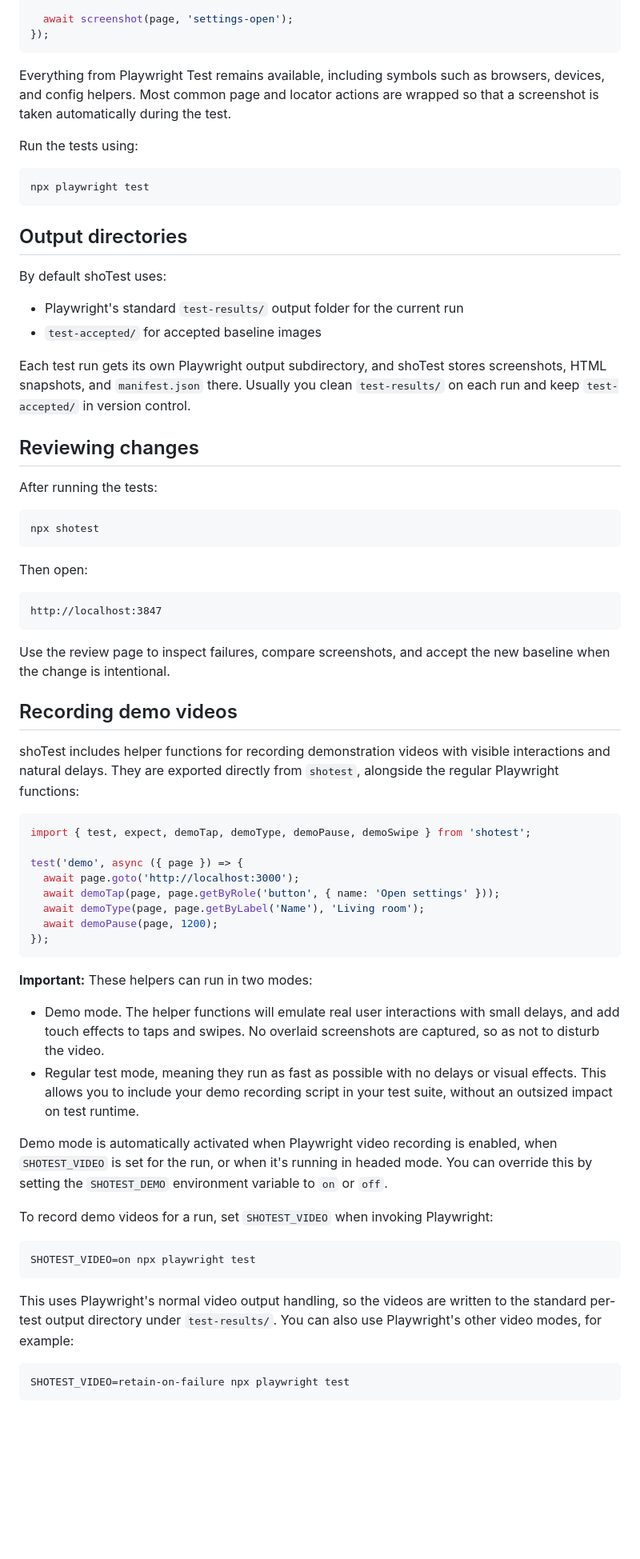
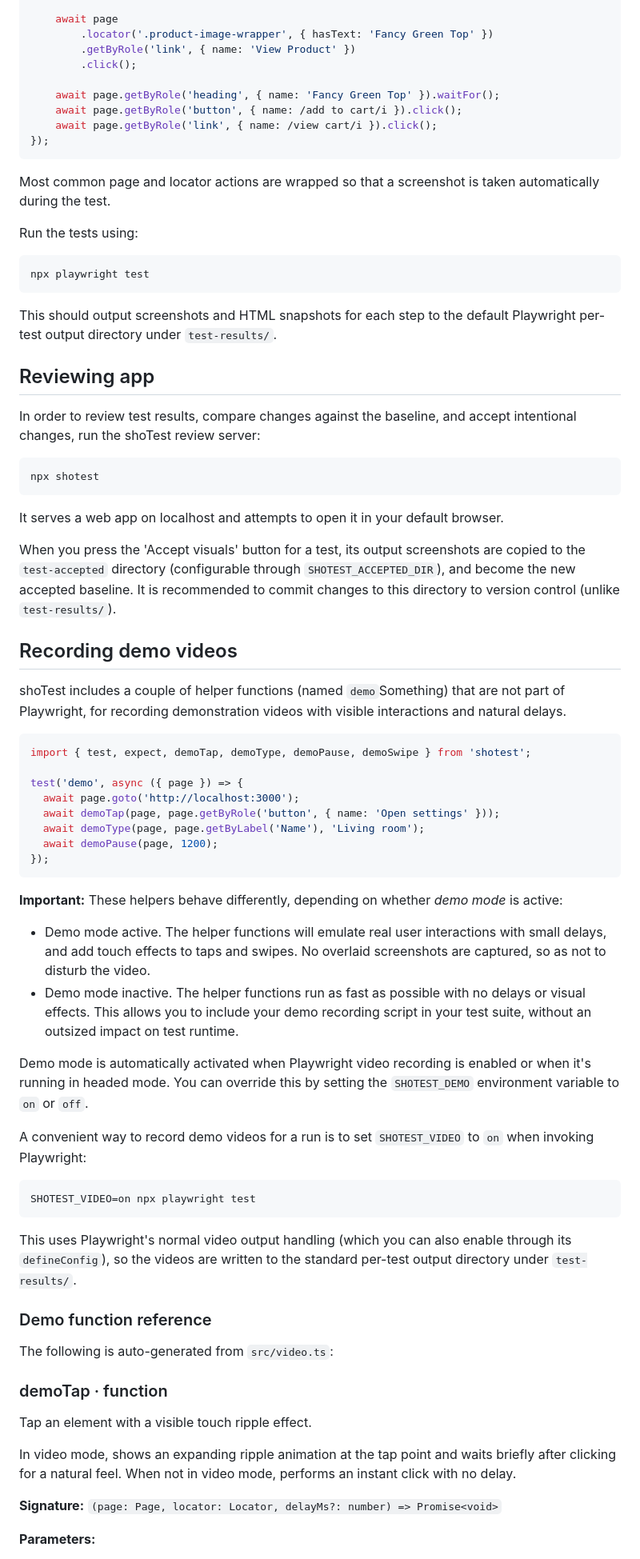
Before and after one commit to vanviegen/shotest, a Markdown page: README.md, the part around one of its changes. Shown at 80% size. GitHub-like rendering; blank space fills up the shorter version.

````diff
--- a/README.md
+++ b/README.md
@@ -63,9 +64,16 @@ test('open settings', async ({ page }) => {
 
-  await screenshot(page, 'settings-open');
+    await page
+        .locator('.product-image-wrapper', { hasText: 'Fancy Green Top' })
+        .getByRole('link', { name: 'View Product' })
+        .click();
+
+    await page.getByRole('heading', { name: 'Fancy Green Top' }).waitFor();
+    await page.getByRole('button', { name: /add to cart/i }).click();
+    await page.getByRole('link', { name: /view cart/i }).click();
 });
 ```
 
-Everything from Playwright Test remains available, including symbols such as browsers, devices, and config helpers. Most common page and locator actions are wrapped so that a screenshot is taken automatically during the test.
+Most common page and locator actions are wrapped so that a screenshot is taken automatically during the test.
 
 Run the tests using:
 
@@ -73,34 +81,23 @@ Run the tests using:
 npx playwright test
 ```
 
-## Output directories
+This should output screenshots and HTML snapshots for each step to the default Playwright per-test output directory under `test-results/`.
 
-By default shoTest uses:
+## Reviewing app
 
-- Playwright's standard `test-results/` output folder for the current run
-- `test-accepted/` for accepted baseline images
-
-Each test run gets its own Playwright output subdirectory, and shoTest stores screenshots, HTML snapshots, and `manifest.json` there. Usually you clean `test-results/` on each run and keep `test-accepted/` in version control.
-
-## Reviewing changes
-
-After running the tests:
+In order to review test results, compare changes against the baseline, and accept intentional changes, run the shoTest review server:
 
 ```bash
 npx shotest
 ```
 
-Then open:
+It serves a web app on localhost and attempts to open it in your default browser.
 
-```text
-http://localhost:3847
-```
-
-Use the review page to inspect failures, compare screenshots, and accept the new baseline when the change is intentional.
+When you press the 'Accept visuals' button for a test, its output screenshots are copied to the `test-accepted` directory (configurable through `SHOTEST_ACCEPTED_DIR`), and become the new accepted baseline. It is recommended to commit changes to this directory to version control (unlike `test-results/`).
 
 ## Recording demo videos
 
-shoTest includes helper functions for recording demonstration videos with visible interactions and natural delays. They are exported directly from `shotest`, alongside the regular Playwright functions:
+shoTest includes a couple of helper functions (named `demo`Something) that are not part of Playwright, for recording demonstration videos with visible interactions and natural delays.
 
 ```ts
 import { test, expect, demoTap, demoType, demoPause, demoSwipe } from 'shotest';
@@ -113,22 +110,34 @@ test('demo', async ({ page }) => {
 });
 ```
 
-**Important:** These helpers can run in two modes:
+**Important:** These helpers behave differently, depending on whether *demo mode* is active:
 
-- Demo mode. The helper functions will emulate real user interactions with small delays, and add touch effects to taps and swipes. No overlaid screenshots are captured, so as not to disturb the video.
-- Regular test mode, meaning they run as fast as possible with no delays or visual effects. This allows you to include your demo recording script in your test suite, without an outsized impact on test runtime.
+- Demo mode active. The helper functions will emulate real user interactions with small delays, and add touch effects to taps and swipes. No overlaid screenshots are captured, so as not to disturb the video.
+- Demo mode inactive. The helper functions run as fast as possible with no delays or visual effects. This allows you to include your demo recording script in your test suite, without an outsized impact on test runtime.
 
-Demo mode is automatically activated when Playwright video recording is enabled, when `SHOTEST_VIDEO` is set for the run, or when it's running in headed mode. You can override this by setting the `SHOTEST_DEMO` environment variable to `on` or `off`.
+Demo mode is automatically activated when Playwright video recording is enabled or when it's running in headed mode. You can override this by setting the `SHOTEST_DEMO` environment variable to `on` or `off`.
 
-To record demo videos for a run, set `SHOTEST_VIDEO` when invoking Playwright:
+A convenient way to record demo videos for a run is to set `SHOTEST_VIDEO` to `on` when invoking Playwright:
 
 ```sh
 SHOTEST_VIDEO=on npx playwright test
 ```
 
-This uses Playwright's normal video output handling, so the videos are written to the standard per-test output directory under `test-results/`. You can also use Playwright's other video modes, for example:
+This uses Playwright's normal video output handling (which you can also enable through its `defineConfig`), so the videos are written to the standard per-test output directory under `test-results/`.
 
-```sh
-SHOTEST_VIDEO=retain-on-failure npx playwright test
-```
+### Demo function reference
 
+The following is auto-generated from `src/video.ts`:
+
+### demoTap · function
+
+Tap an element with a visible touch ripple effect.
+
+In video mode, shows an expanding ripple animation at the tap point and
+waits briefly after clicking for a natural feel. When not in video mode,
+performs an instant click with no delay.
+
+**Signature:** `(page: Page, locator: Locator, delayMs?: number) => Promise<void>`
+
+**Parameters:**
+
````
Also changed, not shown: other parts of README.md (+85 -32 lines), skill-header.md (added, +25 -0 lines), screenshot.png, 6 other files.
